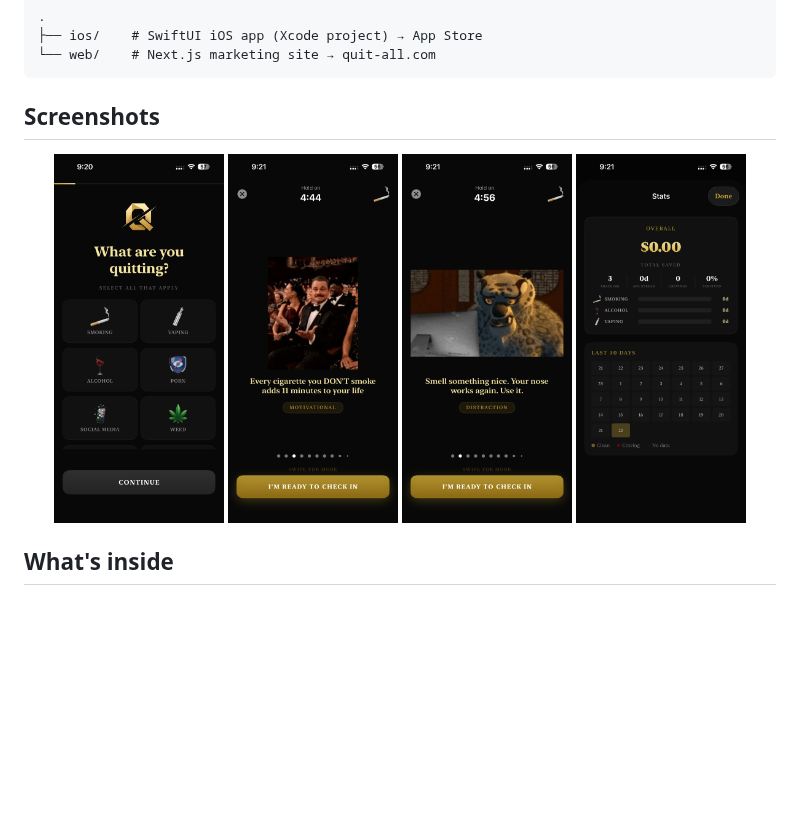
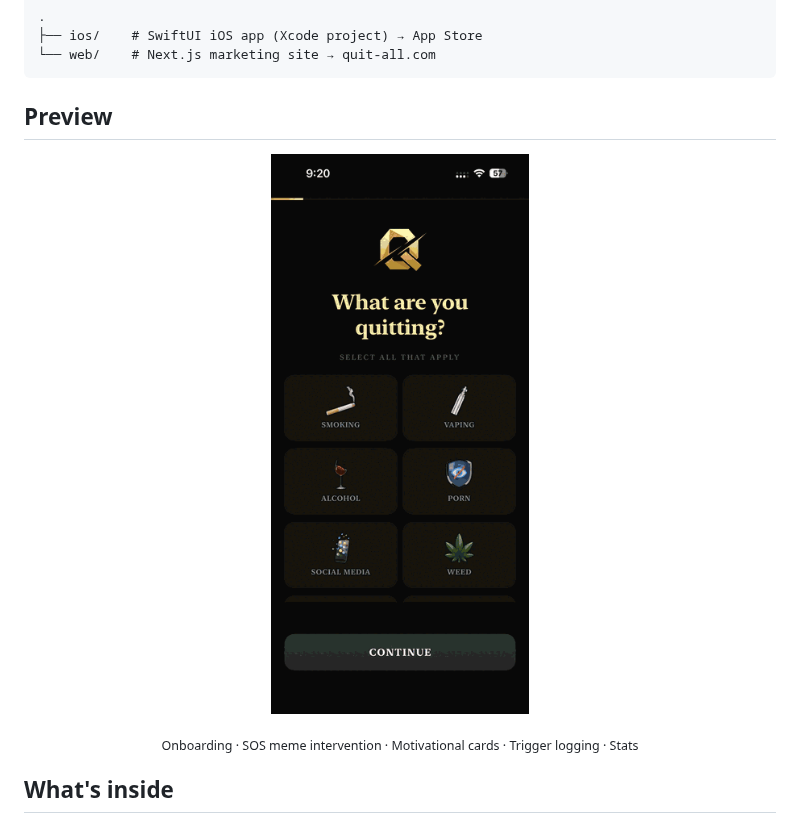
Before and after one commit to apoorvdarshan/quit-all, a Markdown page: README.md, the part around the change. Rendered like a GitHub page; pictures changed too: ios/screenshots/preview.gif (added); blank space fills up the shorter version.

Commit message:
Replace still screenshots with animated preview GIF in root README

````diff
--- a/README.md
+++ b/README.md
@@ -28,13 +28,14 @@ Monorepo for the **Quit All** iOS app and its marketing website.
 └── web/    # Next.js marketing site → quit-all.com
 ```
 
-## Screenshots
+## Preview
 
 <p align="center">
-  <img src="ios/screenshots/onboarding.png" width="170" />
-  <img src="ios/screenshots/sos2.png" width="170" />
-  <img src="ios/screenshots/sos1.png" width="170" />
-  <img src="ios/screenshots/stats.png" width="170" />
+  <img src="ios/screenshots/preview.gif" width="320" alt="Quit All app preview — onboarding, SOS craving screen, stats" />
+</p>
+
+<p align="center">
+  <sub>Onboarding · SOS meme intervention · Motivational cards · Trigger logging · Stats</sub>
 </p>
 
 ## What's inside
````
